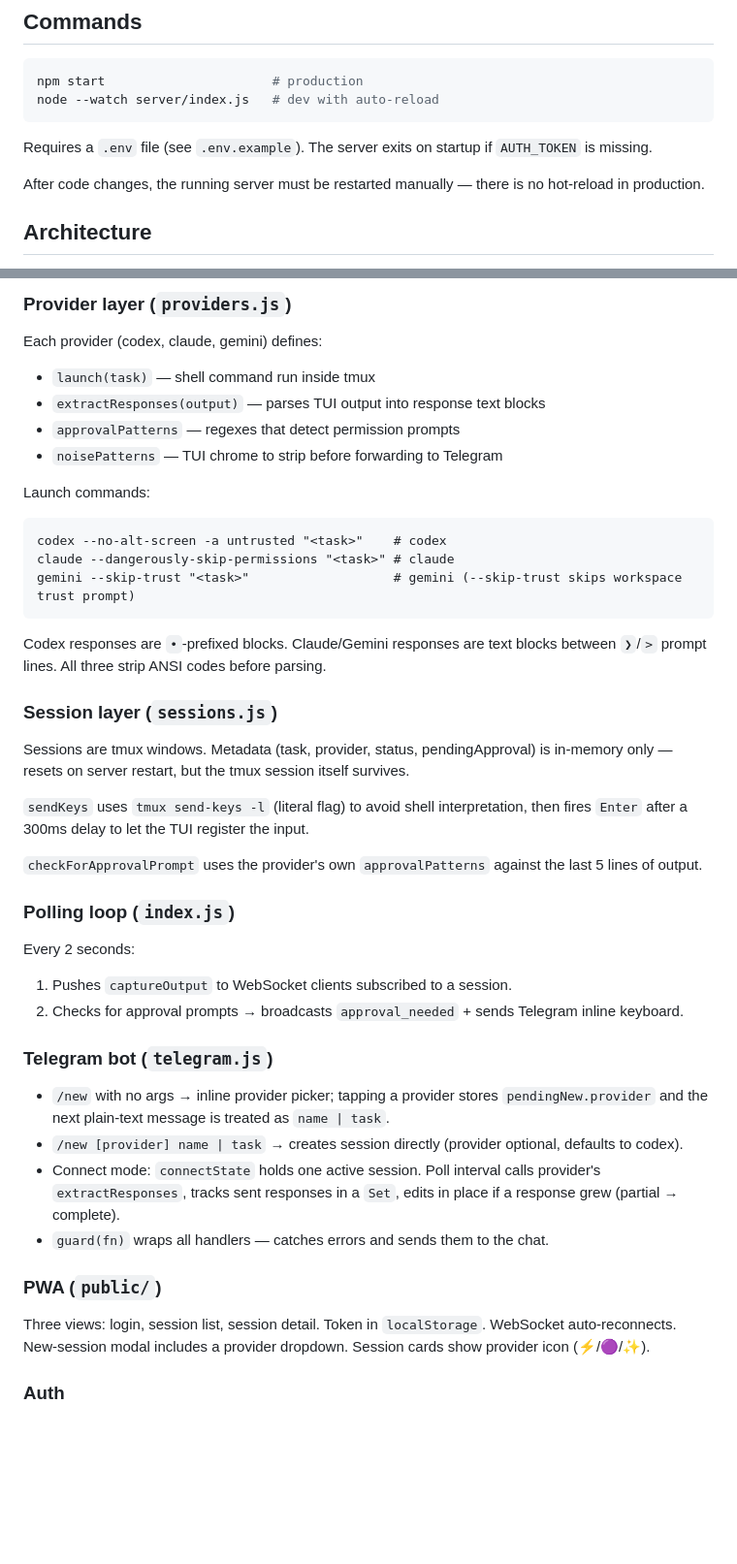
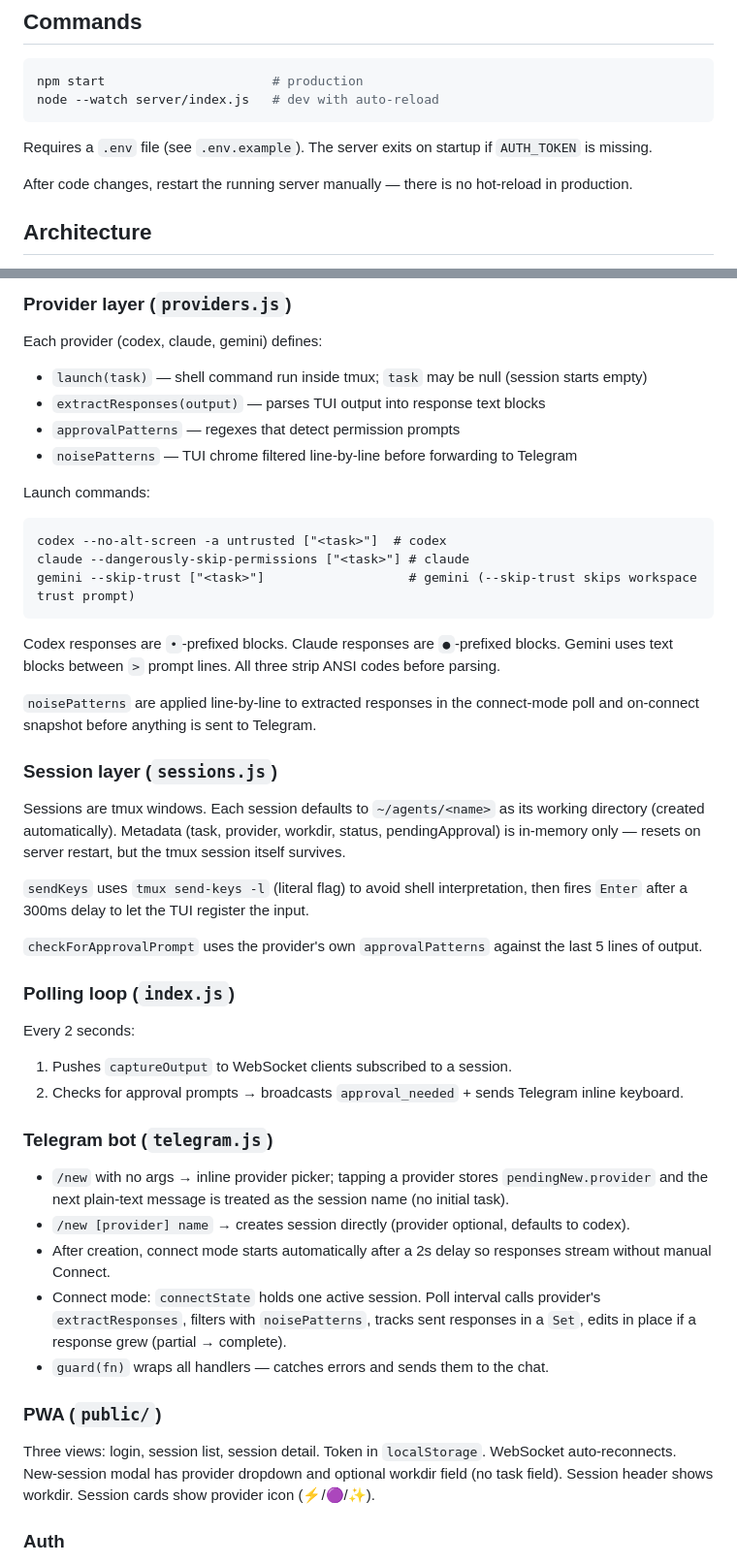
Before and after one commit to per-borjesson/AgentRemote, a Markdown page: CLAUDE.md, 2 parts joined by grey strips. Shown at 97% size. Drawn GitHub-style; blank space fills up the shorter version.

````diff
--- a/CLAUDE.md
+++ b/CLAUDE.md
@@ -11,7 +11,7 @@ node --watch server/index.js   # dev with auto-reload
 
 Requires a `.env` file (see `.env.example`). The server exits on startup if `AUTH_TOKEN` is missing.
 
-After code changes, the running server must be restarted manually — there is no hot-reload in production.
+After code changes, restart the running server manually — there is no hot-reload in production.
 
 ## Architecture
 
@@ -29,23 +29,25 @@ server/
 ### Provider layer (`providers.js`)
 
 Each provider (codex, claude, gemini) defines:
-- `launch(task)` — shell command run inside tmux
+- `launch(task)` — shell command run inside tmux; `task` may be null (session starts empty)
 - `extractResponses(output)` — parses TUI output into response text blocks
 - `approvalPatterns` — regexes that detect permission prompts
-- `noisePatterns` — TUI chrome to strip before forwarding to Telegram
+- `noisePatterns` — TUI chrome filtered line-by-line before forwarding to Telegram
 
 Launch commands:
 ```
-codex --no-alt-screen -a untrusted "<task>"    # codex
-claude --dangerously-skip-permissions "<task>" # claude
-gemini --skip-trust "<task>"                   # gemini (--skip-trust skips workspace trust prompt)
+codex --no-alt-screen -a untrusted ["<task>"]  # codex
+claude --dangerously-skip-permissions ["<task>"] # claude
+gemini --skip-trust ["<task>"]                   # gemini (--skip-trust skips workspace trust prompt)
 ```
 
-Codex responses are `•`-prefixed blocks. Claude/Gemini responses are text blocks between `❯`/`>` prompt lines. All three strip ANSI codes before parsing.
+Codex responses are `•`-prefixed blocks. Claude responses are `●`-prefixed blocks. Gemini uses text blocks between `>` prompt lines. All three strip ANSI codes before parsing.
+
+`noisePatterns` are applied line-by-line to extracted responses in the connect-mode poll and on-connect snapshot before anything is sent to Telegram.
 
 ### Session layer (`sessions.js`)
 
-Sessions are tmux windows. Metadata (task, provider, status, pendingApproval) is in-memory only — resets on server restart, but the tmux session itself survives.
+Sessions are tmux windows. Each session defaults to `~/agents/<name>` as its working directory (created automatically). Metadata (task, provider, workdir, status, pendingApproval) is in-memory only — resets on server restart, but the tmux session itself survives.
 
 `sendKeys` uses `tmux send-keys -l` (literal flag) to avoid shell interpretation, then fires `Enter` after a 300ms delay to let the TUI register the input.
 
@@ -59,14 +61,15 @@ Every 2 seconds:
 
 ### Telegram bot (`telegram.js`)
 
-- `/new` with no args → inline provider picker; tapping a provider stores `pendingNew.provider` and the next plain-text message is treated as `name | task`.
-- `/new [provider] name | task` → creates session directly (provider optional, defaults to codex).
-- Connect mode: `connectState` holds one active session. Poll interval calls provider's `extractResponses`, tracks sent responses in a `Set`, edits in place if a response grew (partial → complete).
+- `/new` with no args → inline provider picker; tapping a provider stores `pendingNew.provider` and the next plain-text message is treated as the session name (no initial task).
+- `/new [provider] name` → creates session directly (provider optional, defaults to codex).
+- After creation, connect mode starts automatically after a 2s delay so responses stream without manual Connect.
+- Connect mode: `connectState` holds one active session. Poll interval calls provider's `extractResponses`, filters with `noisePatterns`, tracks sent responses in a `Set`, edits in place if a response grew (partial → complete).
 - `guard(fn)` wraps all handlers — catches errors and sends them to the chat.
 
 ### PWA (`public/`)
 
-Three views: login, session list, session detail. Token in `localStorage`. WebSocket auto-reconnects. New-session modal includes a provider dropdown. Session cards show provider icon (⚡/🟣/✨).
+Three views: login, session list, session detail. Token in `localStorage`. WebSocket auto-reconnects. New-session modal has provider dropdown and optional workdir field (no task field). Session header shows workdir. Session cards show provider icon (⚡/🟣/✨).
 
 ### Auth
 
````
Also changed, not shown: README.md (+22 -9 lines).
